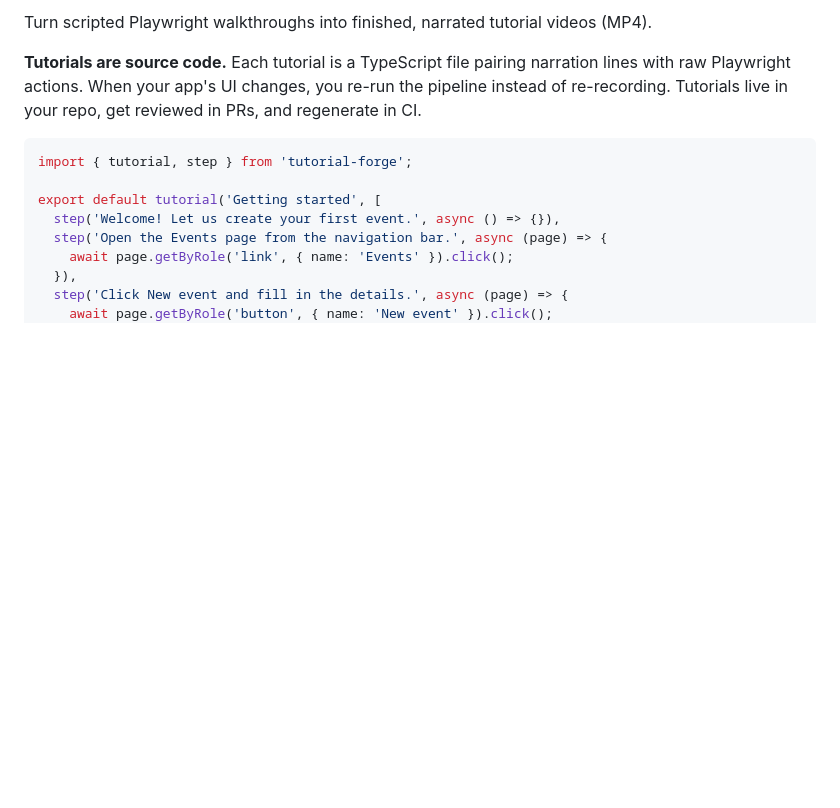
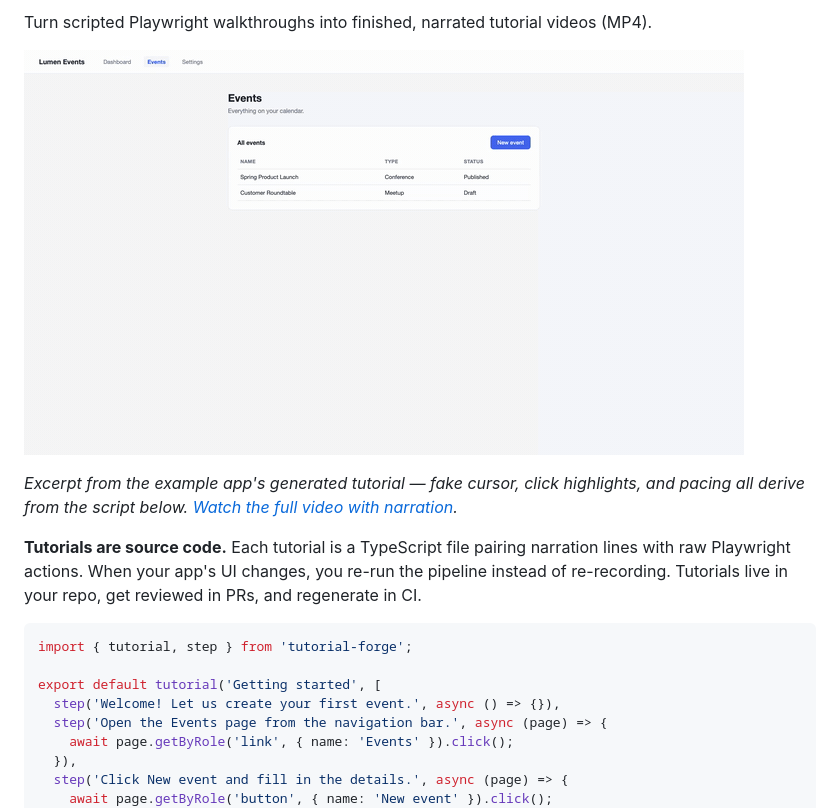
Before and after one commit to jbrecht/tutorial-forge, a Markdown page: README.md, the part around one of its changes. Drawn GitHub-style; pictures changed too: docs/assets/demo.gif (added); blank space fills up the shorter version.

Commit message:
readme: demo gif + badges, fix pipeline diagram alignment
Co-Authored-By: Claude Fable 5 <noreply@anthropic.com>

```diff
--- a/README.md
+++ b/README.md
@@ -3,4 +7,8 @@
 Turn scripted Playwright walkthroughs into finished, narrated tutorial videos (MP4).
+
+![demo: forge renders a narrated walkthrough of an example app](docs/assets/demo.gif)
+
+*Excerpt from the example app's generated tutorial — fake cursor, click highlights, and pacing all derive from the script below. [Watch the full video with narration](https://github.com/jbrecht/tutorial-forge/blob/main/docs/assets/getting-started.mp4).*
 
 **Tutorials are source code.** Each tutorial is a TypeScript file pairing narration lines with raw Playwright actions. When your app's UI changes, you re-run the pipeline instead of re-recording. Tutorials live in your repo, get reviewed in PRs, and regenerate in CI.
 
```
Also changed, not shown: other parts of README.md (+9 -5 lines), 1 other file.
